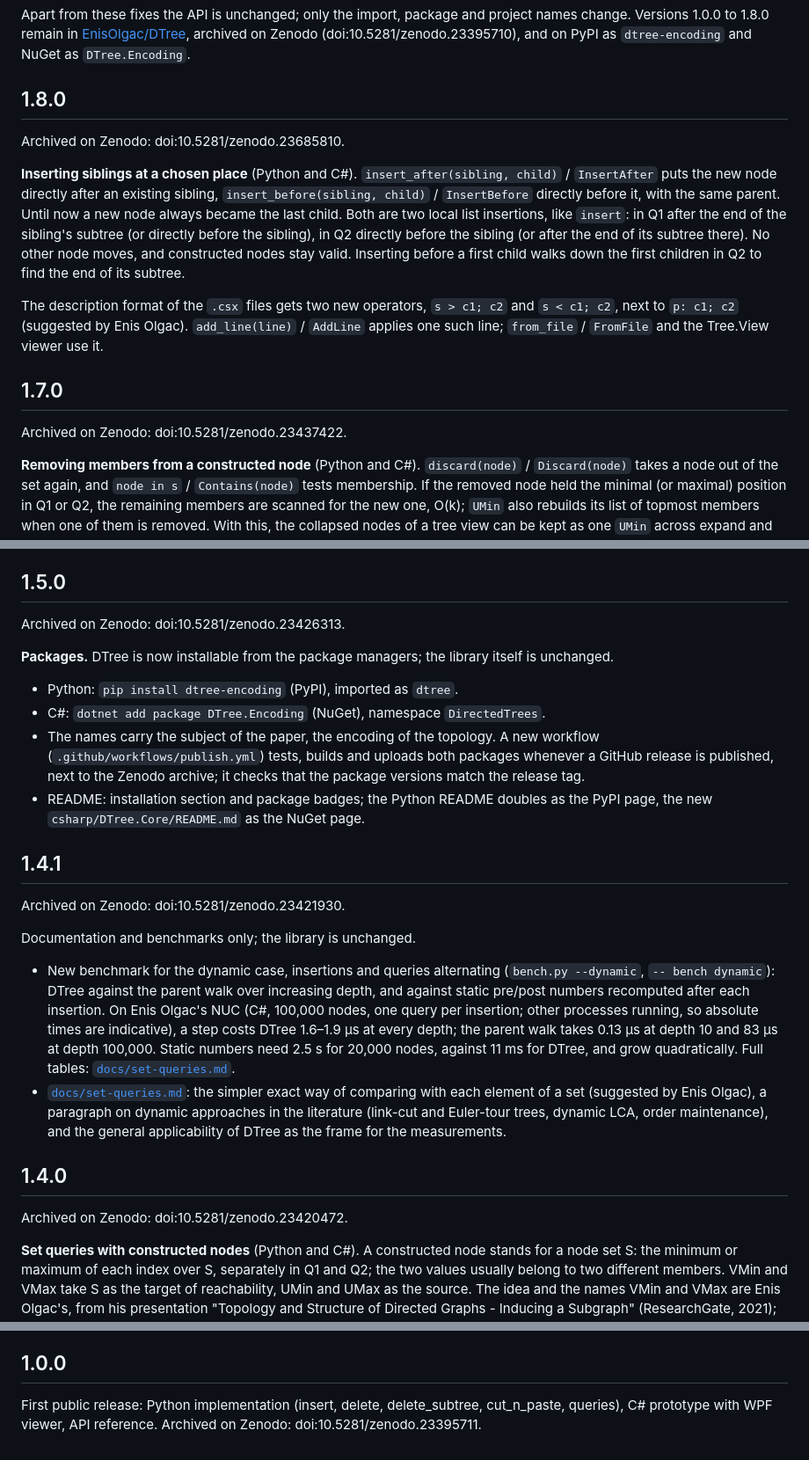
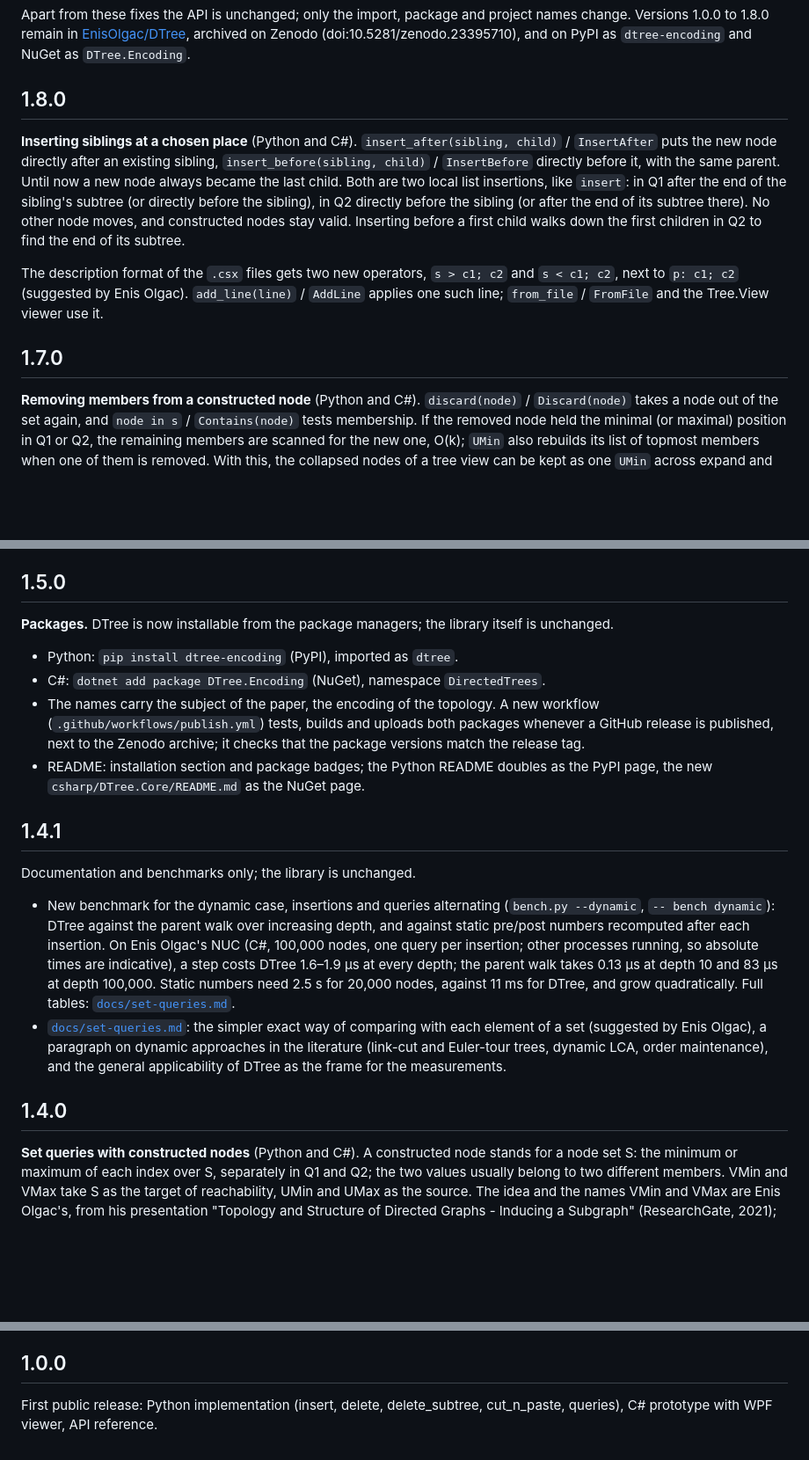
Before and after one commit to EnisOlgac/Triordinal, a Markdown page: CHANGELOG.md, 3 parts joined by grey strips. Shown at 88% size. GitHub-like rendering; blank space fills up the shorter version.

Commit message:
CHANGELOG: one line for the Zenodo archives instead of per-version DOIs

```diff
--- a/CHANGELOG.md
+++ b/CHANGELOG.md
@@ -51,15 +51,11 @@ Apart from these fixes the API is unchanged; only the import, package and projec
 
 ## 1.8.0
 
-Archived on Zenodo: doi:10.5281/zenodo.23685810.
-
 **Inserting siblings at a chosen place** (Python and C#). `insert_after(sibling, child)` / `InsertAfter` puts the new node directly after an existing sibling, `insert_before(sibling, child)` / `InsertBefore` directly before it, with the same parent. Until now a new node always became the last child. Both are two local list insertions, like `insert`: in Q1 after the end of the sibling's subtree (or directly before the sibling), in Q2 directly before the sibling (or after the end of its subtree there). No other node moves, and constructed nodes stay valid. Inserting before a first child walks down the first children in Q2 to find the end of its subtree.
 
 The description format of the `.csx` files gets two new operators, `s > c1; c2` and `s < c1; c2`, next to `p: c1; c2` (suggested by Enis Olgac). `add_line(line)` / `AddLine` applies one such line; `from_file` / `FromFile` and the Tree.View viewer use it.
 
 ## 1.7.0
-
-Archived on Zenodo: doi:10.5281/zenodo.23437422.
 
 **Removing members from a constructed node** (Python and C#). `discard(node)` / `Discard(node)` takes a node out of the set again, and `node in s` / `Contains(node)` tests membership. If the removed node held the minimal (or maximal) position in Q1 or Q2, the remaining members are scanned for the new one, O(k); `UMin` also rebuilds its list of topmost members when one of them is removed. With this, the collapsed nodes of a tree view can be kept as one `UMin` across expand and collapse. Listed as an open point by Enis Olgac.
 
@@ -106,8 +100,6 @@ The top-down comb now builds as fast as the ordinary shapes; with the plain walk
 
 ## 1.5.0
 
-Archived on Zenodo: doi:10.5281/zenodo.23426313.
-
 **Packages.** DTree is now installable from the package managers; the library itself is unchanged.
 
 - Python: `pip install dtree-encoding` (PyPI), imported as `dtree`.
@@ -117,16 +109,12 @@ Archived on Zenodo: doi:10.5281/zenodo.23426313.
 
 ## 1.4.1
 
-Archived on Zenodo: doi:10.5281/zenodo.23421930.
-
 Documentation and benchmarks only; the library is unchanged.
 
 - New benchmark for the dynamic case, insertions and queries alternating (`bench.py --dynamic`, `-- bench dynamic`): DTree against the parent walk over increasing depth, and against static pre/post numbers recomputed after each insertion. On Enis Olgac's NUC (C#, 100,000 nodes, one query per insertion; other processes running, so absolute times are indicative), a step costs DTree 1.6–1.9 µs at every depth; the parent walk takes 0.13 µs at depth 10 and 83 µs at depth 100,000. Static numbers need 2.5 s for 20,000 nodes, against 11 ms for DTree, and grow quadratically. Full tables: [`docs/set-queries.md`](docs/set-queries.md).
 - [`docs/set-queries.md`](docs/set-queries.md): the simpler exact way of comparing with each element of a set (suggested by Enis Olgac), a paragraph on dynamic approaches in the literature (link-cut and Euler-tour trees, dynamic LCA, order maintenance), and the general applicability of DTree as the frame for the measurements.
 
 ## 1.4.0
-
-Archived on Zenodo: doi:10.5281/zenodo.23420472.
 
 **Set queries with constructed nodes** (Python and C#). A constructed node stands for a node set S: the minimum or maximum of each index over S, separately in Q1 and Q2; the two values usually belong to two different members. VMin and VMax take S as the target of reachability, UMin and UMax as the source. The idea and the names VMin and VMax are Enis Olgac's, from his presentation "Topology and Structure of Directed Graphs - Inducing a Subgraph" (ResearchGate, 2021); the naming by role with UMin and UMax is his as well. This release brings them to the tree library.
 
@@ -220,4 +202,4 @@ Other changes since 1.0.0:
 
 ## 1.0.0
 
-First public release: Python implementation (insert, delete, delete_subtree, cut_n_paste, queries), C# prototype with WPF viewer, API reference. Archived on Zenodo: doi:10.5281/zenodo.23395711.
+First public release: Python implementation (insert, delete, delete_subtree, cut_n_paste, queries), C# prototype with WPF viewer, API reference.
```
Also changed, not shown: other parts of CHANGELOG.md (+2 -10 lines).
